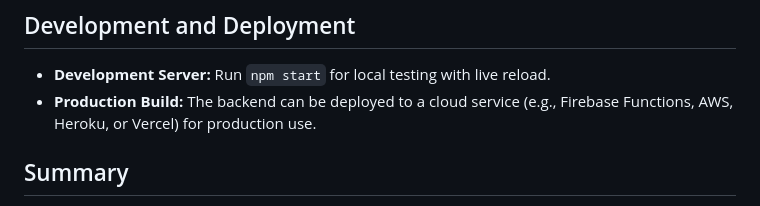
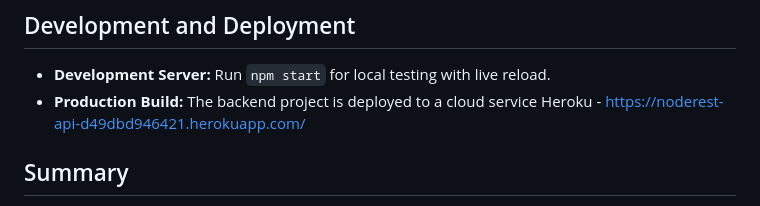
Before and after one commit to Dipti-gogoi/NodeAssignment, a Markdown page: README.md, the part around the change. Rendered like a GitHub page.

Commit message:
added heroku link

```diff
--- a/README.md
+++ b/README.md
@@ -103,7 +103,7 @@ These instructions will get you a copy of the project up and running on your loc
 
 ## Development and Deployment
 - **Development Server:** Run `npm start` for local testing with live reload.
-- **Production Build:** The backend can be deployed to a cloud service (e.g., Firebase Functions, AWS, Heroku, or Vercel) for production use.
+- **Production Build:** The backend project is deployed to a cloud service Heroku - https://noderest-api-d49dbd946421.herokuapp.com/
 
 ## Summary
 This project provides a simple yet functional REST API for managing users, expenses, and income data. It ensures seamless data handling through Firebase while maintaining a structured and modular backend using Express.
```
